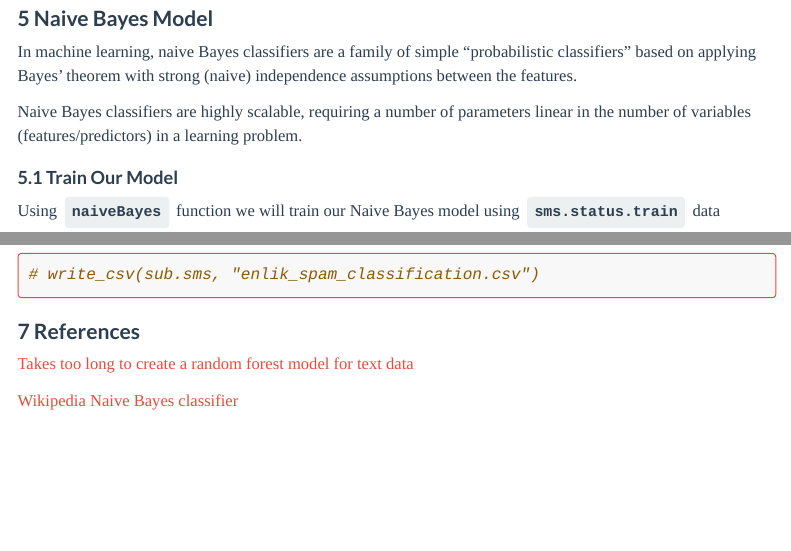
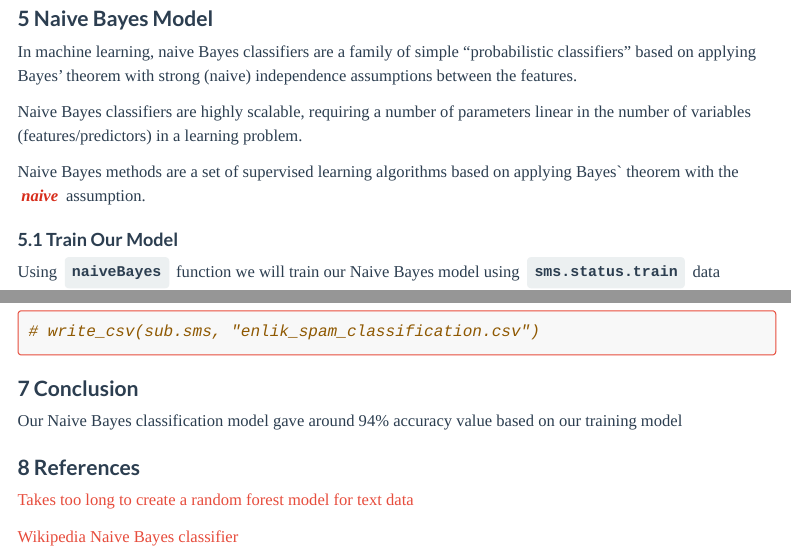
Before and after one commit to enliktjioe/P4DS, an R Markdown document (12_MLCapstone/ml_capstone_sms_enlik.Rmd): the page in a window 1100 px wide, from 5370 px down, and a second part further down, joined at a grey line. Rendered offline with R 4.5, knitr and Pandoc, with nearby package versions; some code elsewhere in the file could not run offline; menus at the side of the page are left out.

Commit message:
First submission ML Capstone to mentor

````diff
--- a/12_MLCapstone/ml_capstone_sms_enlik.Rmd
+++ b/12_MLCapstone/ml_capstone_sms_enlik.Rmd
@@ -167,6 +167,8 @@ In machine learning, naive Bayes classifiers are a family of simple "probabilist
 
 Naive Bayes classifiers are highly scalable, requiring a number of parameters linear in the number of variables (features/predictors) in a learning problem.
 
+Naive Bayes methods are a set of supervised learning algorithms based on applying Bayes` theorem with the *naive* assumption.
+
 ## Train Our Model
 Using `naiveBayes` function we will train our Naive Bayes model using `sms.status.train` data
 ```{r}
@@ -282,6 +284,8 @@ sub.sms$STATUS <- sub.pred
 # write_csv(sub.sms, "enlik_spam_classification.csv")
 ```
 
+# Conclusion
+Our Naive Bayes classification model gave around 94% accuracy value based on our training model
 
 # References
 [Takes too long to create a random forest model for text data](https://community.rstudio.com/t/takes-too-long-to-create-a-random-forest-model-for-text-data/20747/2)
````
